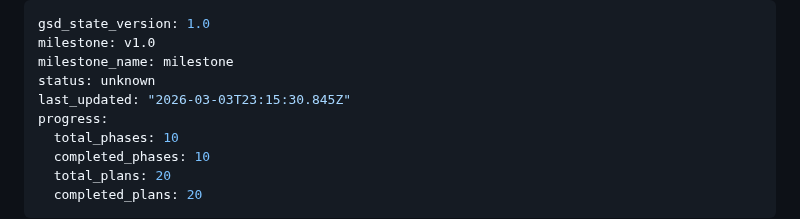
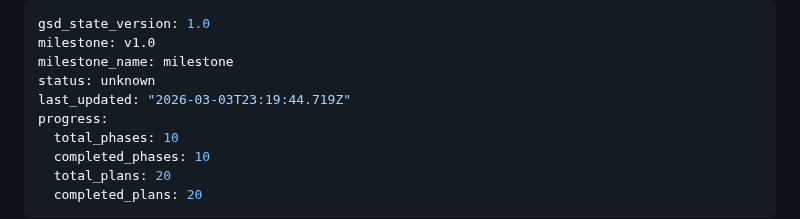
Before and after one commit to sandenskog/weatherfriends, a Markdown page: .planning/STATE.md, the part around the change. Rendered like a GitHub page.

Commit message:
docs(phase-05): complete phase execution

```diff
--- a/.planning/STATE.md
+++ b/.planning/STATE.md
@@ -3,7 +3,7 @@ gsd_state_version: 1.0
 milestone: v1.0
 milestone_name: milestone
 status: unknown
-last_updated: "2026-03-03T23:15:30.845Z"
+last_updated: "2026-03-03T23:19:44.719Z"
 progress:
   total_phases: 10
   completed_phases: 10
```
Also changed, not shown: 1 other file.
